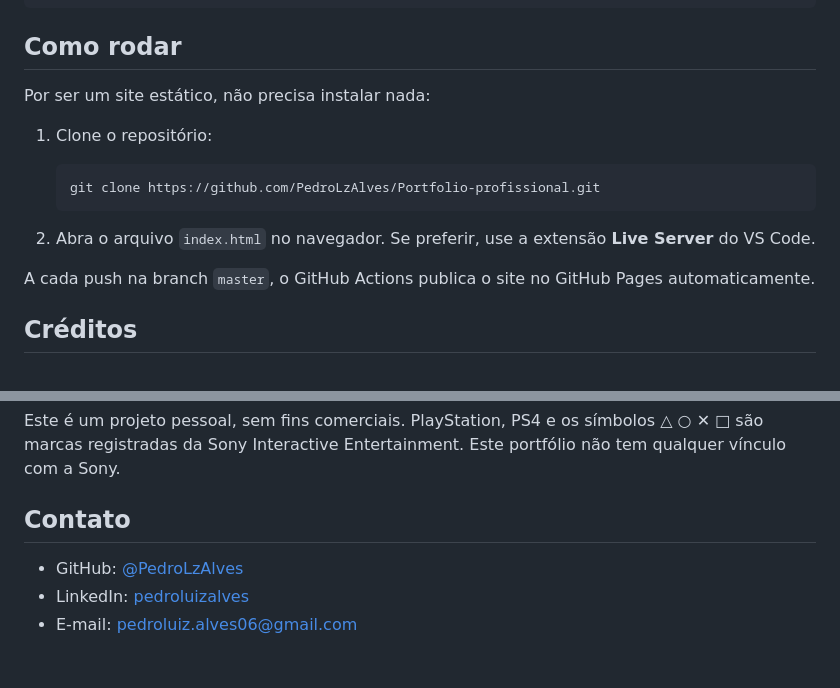
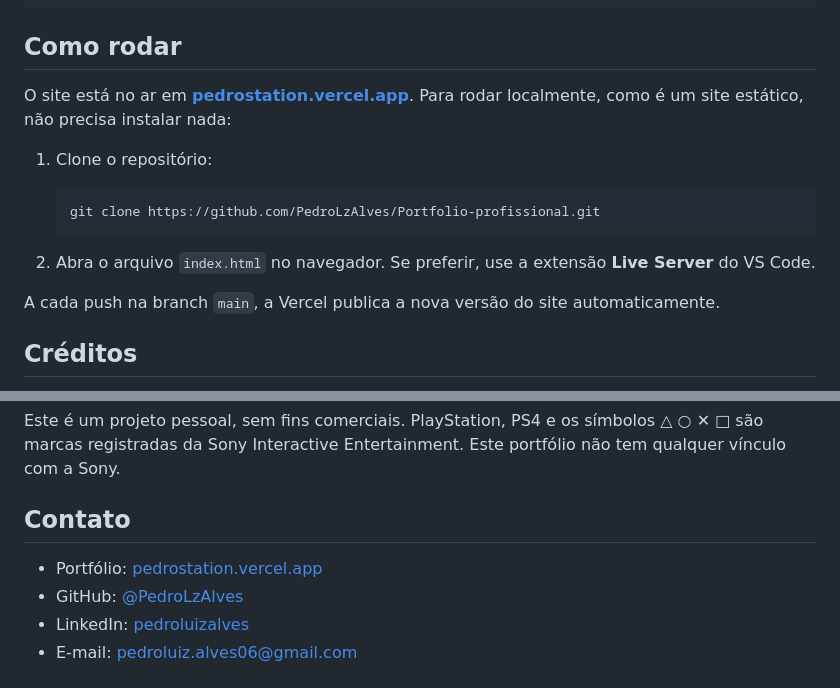
Before and after one commit to PedrolzAlves/Portfolio-profissional, a Markdown page: README.md, 2 parts joined by grey strips. Rendered like a GitHub page.

```diff
--- a/README.md
+++ b/README.md
@@ -87,7 +93,8 @@ Portfolio-profissional/
 
 ## Como rodar
 
-Por ser um site estático, não precisa instalar nada:
+O site está no ar em **[pedrostation.vercel.app](https://pedrostation.vercel.app/)**. Para rodar localmente, como é
+um site estático, não precisa instalar nada:
 
 1. Clone o repositório:
 
@@ -97,7 +104,7 @@ Por ser um site estático, não precisa instalar nada:
 
 2. Abra o arquivo `index.html` no navegador. Se preferir, use a extensão **Live Server** do VS Code.
 
-A cada push na branch `master`, o GitHub Actions publica o site no GitHub Pages automaticamente.
+A cada push na branch `main`, a Vercel publica a nova versão do site automaticamente.
 
 ## Créditos
 
@@ -126,6 +133,7 @@ Sony Interactive Entertainment. Este portfólio não tem qualquer vínculo com a
 
 ## Contato
 
+- Portfólio: [pedrostation.vercel.app](https://pedrostation.vercel.app/)
 - GitHub: [@PedroLzAlves](https://github.com/PedroLzAlves)
 - LinkedIn: [pedroluizalves](https://www.linkedin.com/in/pedroluizalves/)
 - E-mail: pedroluiz.alves06@gmail.com
```
Also changed, not shown: other parts of README.md (+8 -2 lines), screenshot.png, screenshot2.png (added), screenshot3.png (added).
